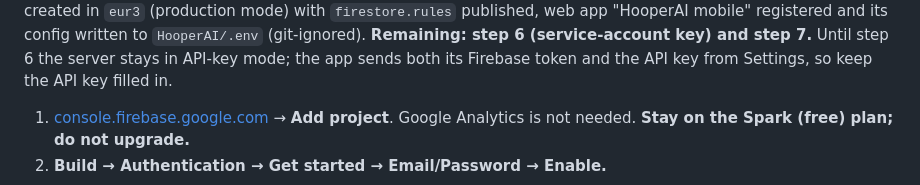
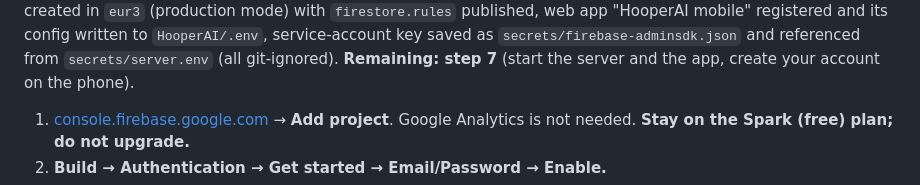
Before and after one commit to TomsFridrihsons/Basketball_shot_analytics_CV, a Markdown page: docs/MOBILE_SETUP.md, the part around one of its changes. Rendered like a GitHub page.

Commit message:
docs: Firebase service account configured; only the first phone run remains
Co-Authored-By: Claude Opus 5.5 <noreply@anthropic.com>

```diff
--- a/docs/MOBILE_SETUP.md
+++ b/docs/MOBILE_SETUP.md
@@ -61,8 +61,8 @@ set `HOOPER_TRUST_LOCALHOST=0` in `secrets/server.env`.)
 sign-in enabled, Firestore created in `eur3` (production mode) with `firestore.rules`
 published, web app "HooperAI mobile" registered and its config written to
-`HooperAI/.env` (git-ignored). **Remaining: step 6 (service-account key) and step 7.**
-Until step 6 the server stays in API-key mode; the app sends both its Firebase token and
-the API key from Settings, so keep the API key filled in.
+`HooperAI/.env`, service-account key saved as `secrets/firebase-adminsdk.json` and
+referenced from `secrets/server.env` (all git-ignored). **Remaining: step 7** (start the
+server and the app, create your account on the phone).
 
 1. [console.firebase.google.com](https://console.firebase.google.com) → **Add project**.
    Google Analytics is not needed. **Stay on the Spark (free) plan; do not upgrade.**
```
Also changed, not shown: other parts of docs/MOBILE_SETUP.md (+1 -1 lines).
